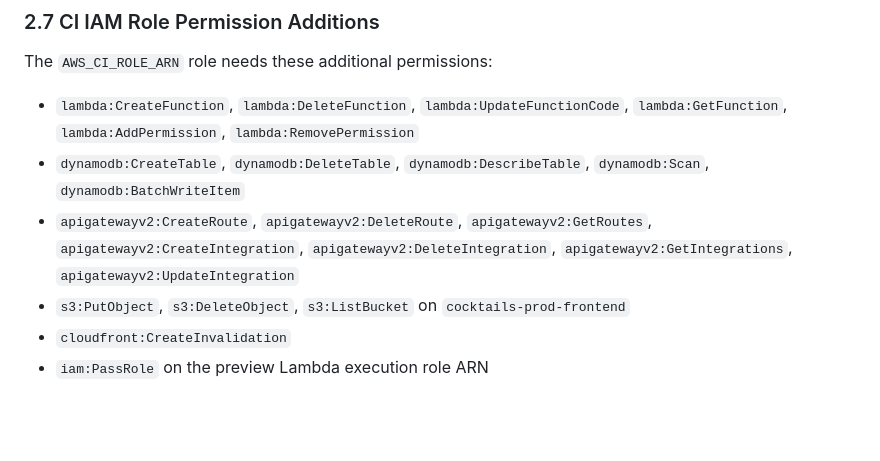
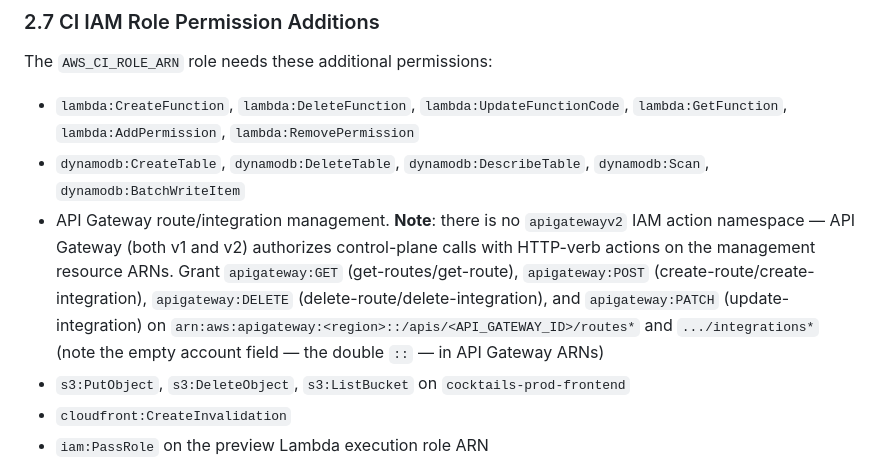
Before and after one commit to albertocastro63/cocktails, a Markdown page: specs/021-pr-preview-environments/plan.md, the part around the change. GitHub-like rendering; blank space fills up the shorter version.

Commit message:
Fix CI IAM policy: use apigateway HTTP-verb actions, not apigatewayv2
There is no apigatewayv2 IAM action namespace. API Gateway (v1 and v2)
authorizes control-plane calls with apigateway:GET/POST/PATCH/DELETE against
the /apis/<id>/routes* and /apis/<id>/integrations* management ARNs. Correct
plan.md §2.7 so the documented CI role permissions actually work.

Co-Authored-By: Claude Opus 4.8 <noreply@anthropic.com>

```diff
--- a/specs/021-pr-preview-environments/plan.md
+++ b/specs/021-pr-preview-environments/plan.md
@@ -330,7 +330,7 @@ jobs:
 The `AWS_CI_ROLE_ARN` role needs these additional permissions:
 - `lambda:CreateFunction`, `lambda:DeleteFunction`, `lambda:UpdateFunctionCode`, `lambda:GetFunction`, `lambda:AddPermission`, `lambda:RemovePermission`
 - `dynamodb:CreateTable`, `dynamodb:DeleteTable`, `dynamodb:DescribeTable`, `dynamodb:Scan`, `dynamodb:BatchWriteItem`
-- `apigatewayv2:CreateRoute`, `apigatewayv2:DeleteRoute`, `apigatewayv2:GetRoutes`, `apigatewayv2:CreateIntegration`, `apigatewayv2:DeleteIntegration`, `apigatewayv2:GetIntegrations`, `apigatewayv2:UpdateIntegration`
+- API Gateway route/integration management. **Note**: there is no `apigatewayv2` IAM action namespace — API Gateway (both v1 and v2) authorizes control-plane calls with HTTP-verb actions on the management resource ARNs. Grant `apigateway:GET` (get-routes/get-route), `apigateway:POST` (create-route/create-integration), `apigateway:DELETE` (delete-route/delete-integration), and `apigateway:PATCH` (update-integration) on `arn:aws:apigateway:<region>::/apis/<API_GATEWAY_ID>/routes*` and `.../integrations*` (note the empty account field — the double `::` — in API Gateway ARNs)
 - `s3:PutObject`, `s3:DeleteObject`, `s3:ListBucket` on `cocktails-prod-frontend`
 - `cloudfront:CreateInvalidation`
 - `iam:PassRole` on the preview Lambda execution role ARN
```
